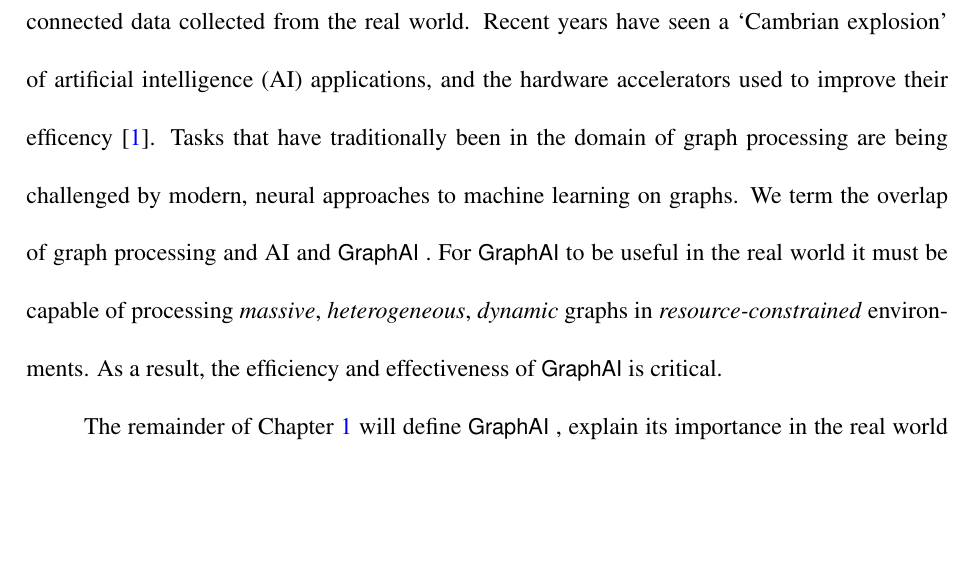
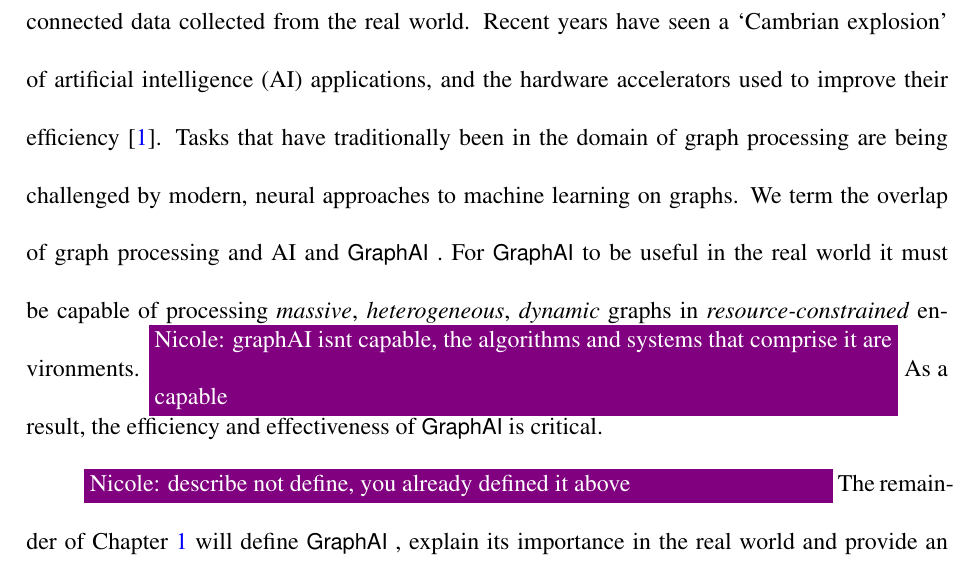
Before and after one commit to osullik/umd_thesis, a LaTeX thesis (dissertation/thesis.tex, which reads dissertation/Sections/10_Introduction.tex): part of page 15 of 107, cut so that both start at the same text, the shorter picture padded with empty space. Compiled offline with pdfLaTeX.

Commit message:
Updates from Overleaf

```diff
--- a/dissertation/Sections/10_Introduction.tex
+++ b/dissertation/Sections/10_Introduction.tex
@@ -3,14 +3,18 @@
 \label{chapter:10-Introduction}
 Graph data structures and the algorithms that operate on them are foundational to computer science.
 As the social media platforms of the early $21^{st}$ century have proliferated into the global consciousness, graphs have increasingly been used as powerful abstractions to represent interconnected data collected from the real world.
-Recent years have seen a `Cambrian explosion' of artificial intelligence (AI) applications, and the hardware accelerators used to improve their efficency~\cite{Regli2022b}.
+Recent years have seen a `Cambrian explosion' of artificial intelligence (AI) applications, and the hardware accelerators used to improve their efficiency~\cite{Regli2022b}.
 Tasks that have traditionally been in the domain of graph processing are being challenged by modern, neural approaches to machine learning on graphs.
 We term the overlap of graph processing and AI and \gai.
 For \gai to be useful in the real world it must be capable of processing \textit{massive}, \textit{heterogeneous}, \textit{dynamic} graphs in \textit{resource-constrained} environments.
+%
+\nrscomment{graphAI isnt capable, the algorithms and systems that comprise it are capable}
+%
 As a result, the efficiency and effectiveness of \gai is critical.
 
-
-
+%
+\nrscomment{describe not define, you already defined it above}
+%
 The remainder of Chapter~\ref{chapter:10-Introduction} will define \gai, explain its importance in the real world and provide an overview of the challenges in understanding and improving \gai.
 
 
```
